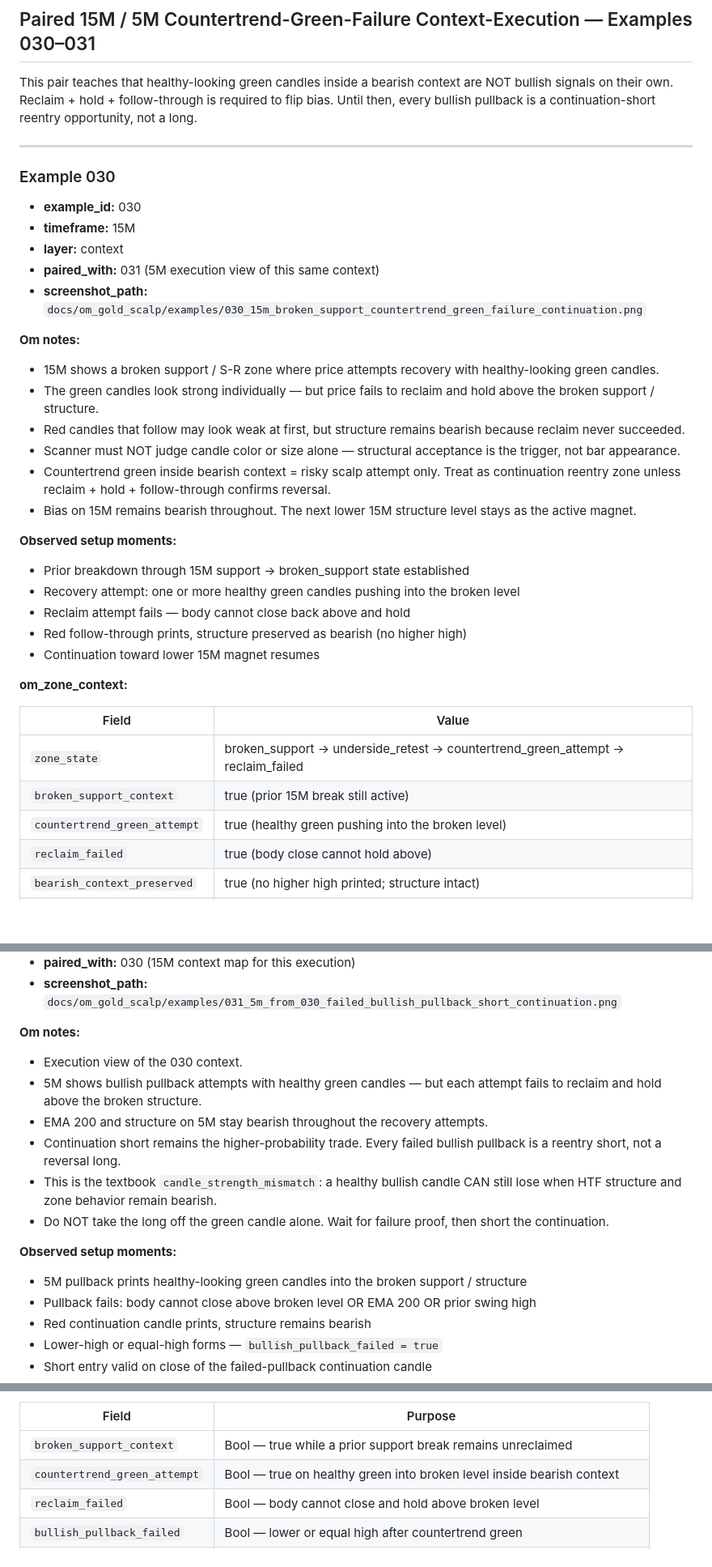
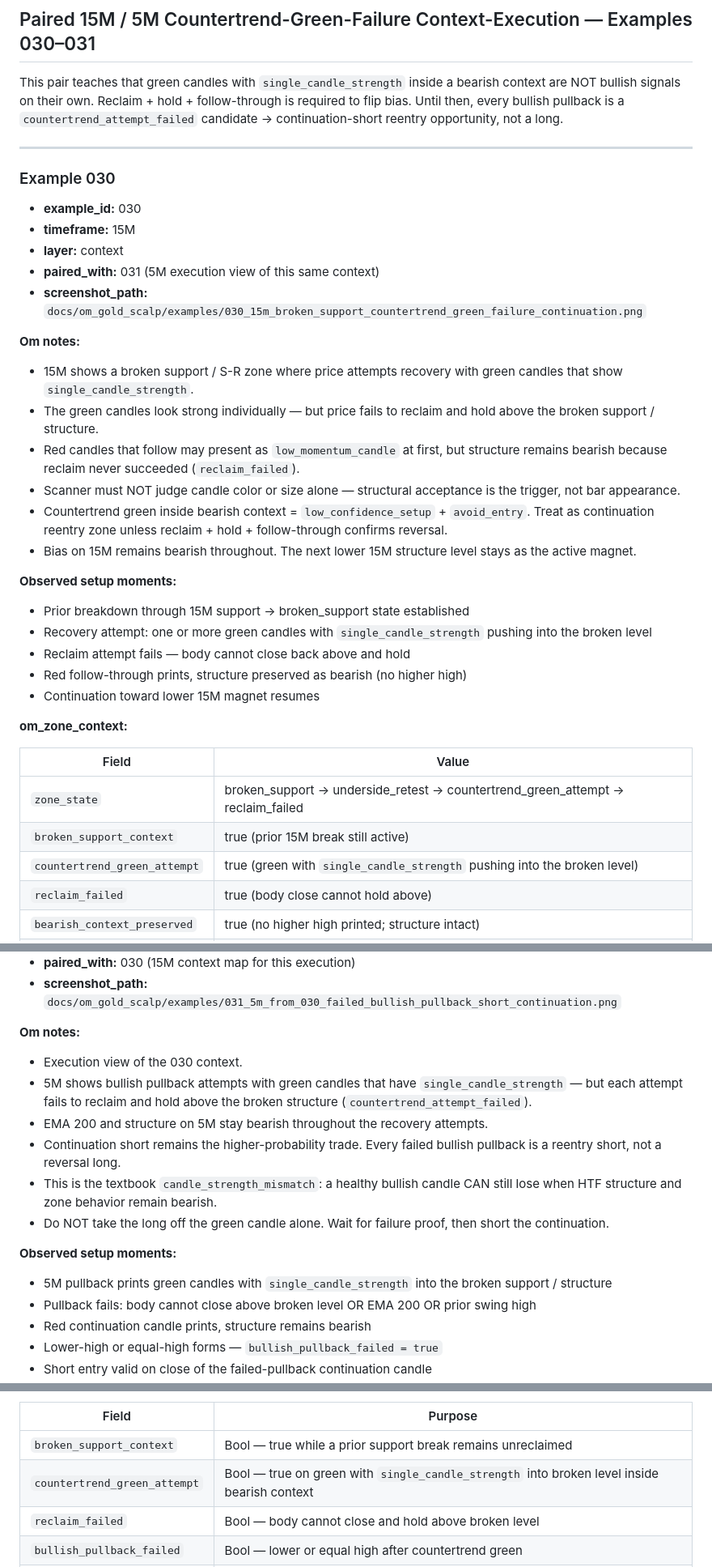
Before and after one commit to bhavya-analytics-ai/forex-agent, a Markdown page: docs/om_gold_scalp/OM_GOLD_SCALP_RULEBOOK.md, 3 parts joined by grey strips. Shown at 81% size. Drawn GitHub-style; blank space fills up the shorter version.

```diff
--- a/docs/om_gold_scalp/OM_GOLD_SCALP_RULEBOOK.md
+++ b/docs/om_gold_scalp/OM_GOLD_SCALP_RULEBOOK.md
@@ -2114,7 +2150,7 @@ Derived from Examples 028–029. Applies to any range support or S-R zone that b
 
 ## Paired 15M / 5M Countertrend-Green-Failure Context-Execution — Examples 030–031
 
-This pair teaches that healthy-looking green candles inside a bearish context are NOT bullish signals on their own. Reclaim + hold + follow-through is required to flip bias. Until then, every bullish pullback is a continuation-short reentry opportunity, not a long.
+This pair teaches that green candles with `single_candle_strength` inside a bearish context are NOT bullish signals on their own. Reclaim + hold + follow-through is required to flip bias. Until then, every bullish pullback is a `countertrend_attempt_failed` candidate → continuation-short reentry opportunity, not a long.
 
 ---
 
@@ -2127,16 +2163,16 @@ This pair teaches that healthy-looking green candles inside a bearish context ar
 - **screenshot_path:** `docs/om_gold_scalp/examples/030_15m_broken_support_countertrend_green_failure_continuation.png`
 
 **Om notes:**
-- 15M shows a broken support / S-R zone where price attempts recovery with healthy-looking green candles.
+- 15M shows a broken support / S-R zone where price attempts recovery with green candles that show `single_candle_strength`.
 - The green candles look strong individually — but price fails to reclaim and hold above the broken support / structure.
-- Red candles that follow may look weak at first, but structure remains bearish because reclaim never succeeded.
+- Red candles that follow may present as `low_momentum_candle` at first, but structure remains bearish because reclaim never succeeded (`reclaim_failed`).
 - Scanner must NOT judge candle color or size alone — structural acceptance is the trigger, not bar appearance.
-- Countertrend green inside bearish context = risky scalp attempt only. Treat as continuation reentry zone unless reclaim + hold + follow-through confirms reversal.
+- Countertrend green inside bearish context = `low_confidence_setup` + `avoid_entry`. Treat as continuation reentry zone unless reclaim + hold + follow-through confirms reversal.
 - Bias on 15M remains bearish throughout. The next lower 15M structure level stays as the active magnet.
 
 **Observed setup moments:**
 - Prior breakdown through 15M support → broken_support state established
-- Recovery attempt: one or more healthy green candles pushing into the broken level
+- Recovery attempt: one or more green candles with `single_candle_strength` pushing into the broken level
 - Reclaim attempt fails — body cannot close back above and hold
 - Red follow-through prints, structure preserved as bearish (no higher high)
 - Continuation toward lower 15M magnet resumes
@@ -2147,7 +2183,7 @@ This pair teaches that healthy-looking green candles inside a bearish context ar
 |---|---|
 | `zone_state` | broken_support → underside_retest → countertrend_green_attempt → reclaim_failed |
 | `broken_support_context` | true (prior 15M break still active) |
-| `countertrend_green_attempt` | true (healthy green pushing into the broken level) |
+| `countertrend_green_attempt` | true (green with `single_candle_strength` pushing into the broken level) |
 | `reclaim_failed` | true (body close cannot hold above) |
 | `bearish_context_preserved` | true (no higher high printed; structure intact) |
 | `htf_magnet` | next lower 15M structure level |
@@ -2176,14 +2212,14 @@ This pair teaches that healthy-looking green candles inside a bearish context ar
 
 **Om notes:**
 - Execution view of the 030 context.
-- 5M shows bullish pullback attempts with healthy green candles — but each attempt fails to reclaim and hold above the broken structure.
+- 5M shows bullish pullback attempts with green candles that have `single_candle_strength` — but each attempt fails to reclaim and hold above the broken structure (`countertrend_attempt_failed`).
 - EMA 200 and structure on 5M stay bearish throughout the recovery attempts.
 - Continuation short remains the higher-probability trade. Every failed bullish pullback is a reentry short, not a reversal long.
 - This is the textbook `candle_strength_mismatch`: a healthy bullish candle CAN still lose when HTF structure and zone behavior remain bearish.
 - Do NOT take the long off the green candle alone. Wait for failure proof, then short the continuation.
 
 **Observed setup moments:**
-- 5M pullback prints healthy-looking green candles into the broken support / structure
+- 5M pullback prints green candles with `single_candle_strength` into the broken support / structure
 - Pullback fails: body cannot close above broken level OR EMA 200 OR prior swing high
 - Red continuation candle prints, structure remains bearish
 - Lower-high or equal-high forms — `bullish_pullback_failed = true`
@@ -2249,7 +2285,7 @@ Derived from Examples 030–031. Applies whenever a bullish pullback appears ins
 | Field | Purpose |
 |---|---|
 | `broken_support_context` | Bool — true while a prior support break remains unreclaimed |
-| `countertrend_green_attempt` | Bool — true on healthy green into broken level inside bearish context |
+| `countertrend_green_attempt` | Bool — true on green with `single_candle_strength` into broken level inside bearish context |
 | `reclaim_failed` | Bool — body cannot close and hold above broken level |
 | `bullish_pullback_failed` | Bool — lower or equal high after countertrend green |
 | `candle_strength_mismatch` | Bool — bar color/size contradicts structural outcome (calibration metric) |
```
Also changed, not shown: other parts of docs/om_gold_scalp/OM_GOLD_SCALP_RULEBOOK.md (+46 -10 lines), FOREX_AGENT_CURRENT_STATE.md (+2 -2 lines).
